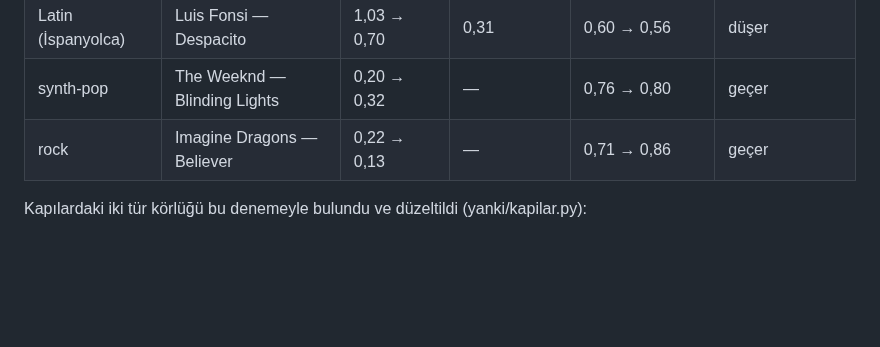
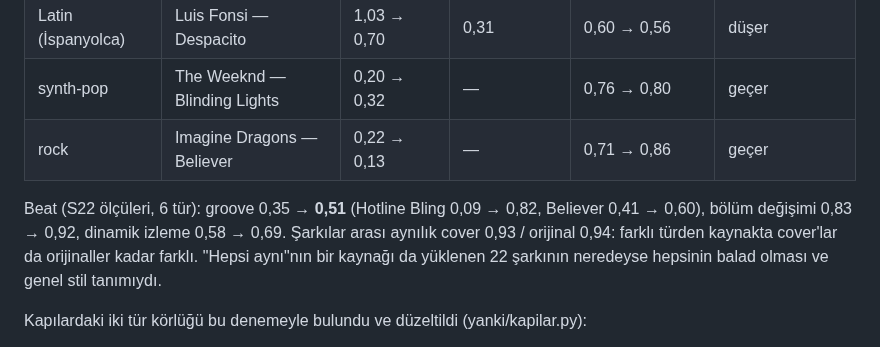
Before and after one commit to Scryne/yanki, a Markdown page: docs/arastirma/07-beat-ve-tarif.md, the part around the change. Drawn GitHub-style; blank space fills up the shorter version.

Commit message:
Araştırma 07: S21 beat ölçüleri (groove 0,35 → 0,51; türler arası aynılık orijinal düzeyinde)
Co-Authored-By: Claude Opus 5.5 <noreply@anthropic.com>

```diff
--- a/docs/arastirma/07-beat-ve-tarif.md
+++ b/docs/arastirma/07-beat-ve-tarif.md
@@ -103,6 +103,11 @@ arası aynılık 0,941 → 0,934 (orijinaller 0,891). Ton eşleme yardımcı ama
 | synth-pop | The Weeknd — Blinding Lights | 0,20 → 0,32 | — | 0,76 → 0,80 | geçer |
 | rock | Imagine Dragons — Believer | 0,22 → 0,13 | — | 0,71 → 0,86 | geçer |
 
+Beat (S22 ölçüleri, 6 tür): groove 0,35 → **0,51** (Hotline Bling 0,09 → 0,82, Believer 0,41 → 0,60), bölüm değişimi
+0,83 → 0,92, dinamik izleme 0,58 → 0,69. Şarkılar arası aynılık cover 0,93 / orijinal 0,94: farklı türden kaynakta
+cover'lar da orijinaller kadar farklı. "Hepsi aynı"nın bir kaynağı da yüklenen 22 şarkının neredeyse hepsinin balad
+olması ve genel stil tanımıydı.
+
 Kapılardaki iki tür körlüğü bu denemeyle bulundu ve düzeltildi (yanki/kapilar.py):
 - **Dalga** tam bantta EDM'in kick/bas örtüşmesini (cover kaynağın zamanlamasını izliyor) kopya sanıyordu: Avicii 0,26
   (eşik 0,25). 300 Hz üstünde 0,03; orijinali taşıyan örnek her bantta 0,45. Kapı artık 300 Hz üstünde, eşik 0,20.
```
